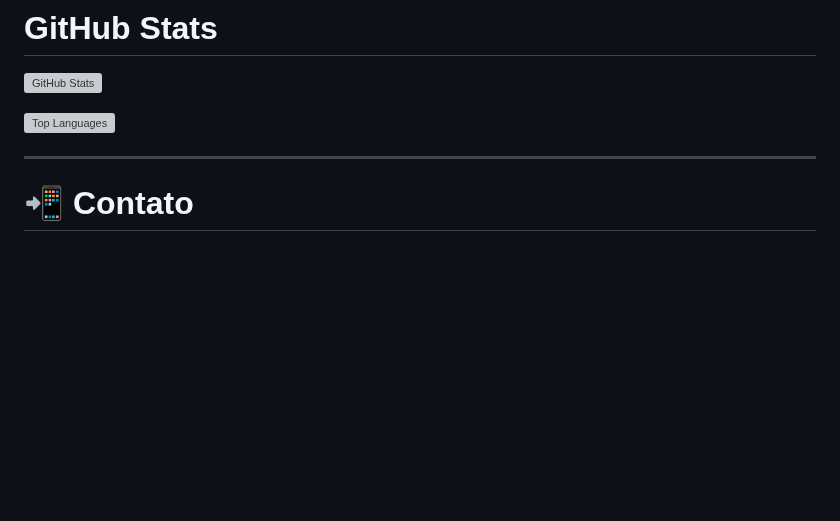
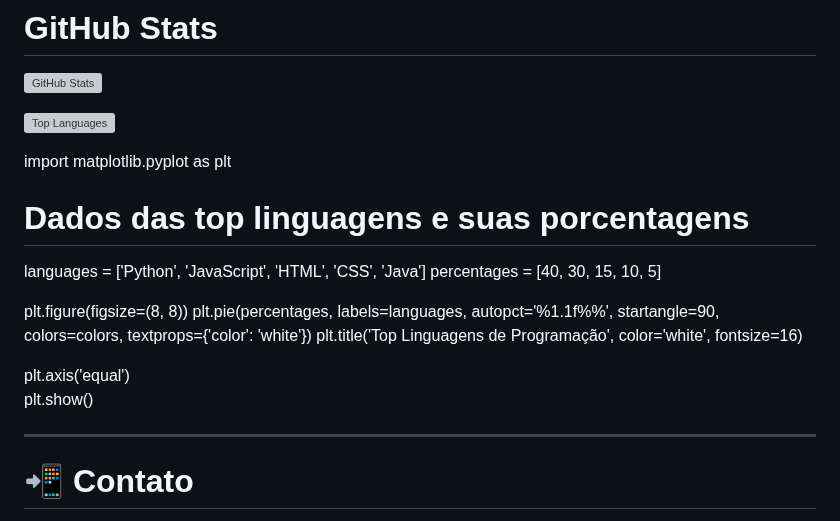
Before and after one commit to EricRochaGoncalves/EricRochaGoncalves, a Markdown page: README.md, the part around the change. Drawn GitHub-style; blank space fills up the shorter version; grey boxes are pictures that could not be loaded.

Commit message:
Atualizar o README.md

```diff
--- a/README.md
+++ b/README.md
@@ -120,6 +120,21 @@ Explore meus projetos e conheça mais sobre o meu trabalho em front-end:
 
 ![Top Languages](https://github-readme-stats.vercel.app/api/top-langs/?username=EricRochaGoncalves&layout=compact&theme=radical)
 
+import matplotlib.pyplot as plt
+
+# Dados das top linguagens e suas porcentagens
+languages = ['Python', 'JavaScript', 'HTML', 'CSS', 'Java']
+percentages = [40, 30, 15, 10, 5]
+
+
+plt.figure(figsize=(8, 8))
+plt.pie(percentages, labels=languages, autopct='%1.1f%%', startangle=90, colors=colors, textprops={'color': 'white'})
+plt.title('Top Linguagens de Programação', color='white', fontsize=16)
+
+
+plt.axis('equal')
+plt.show()
+
 
 ---
 
```
